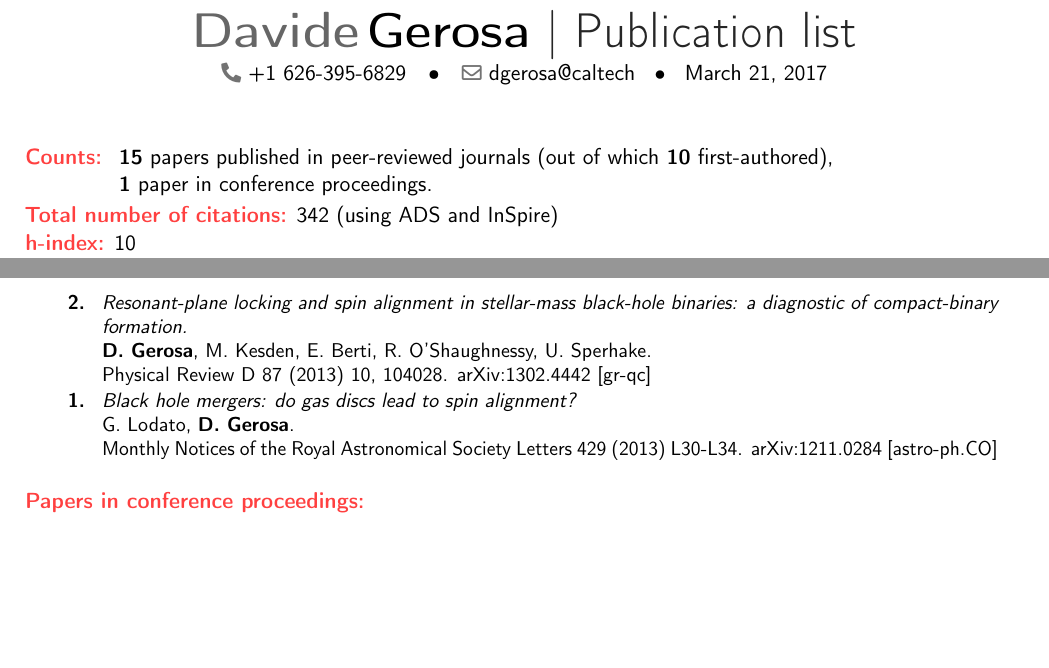
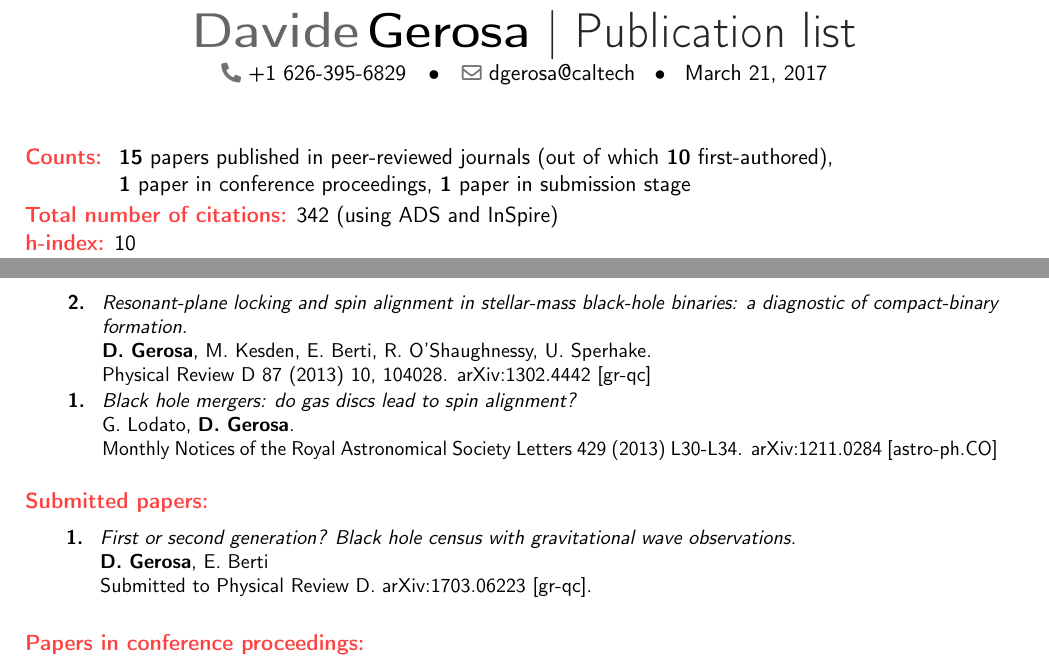
Before and after one commit to dgerosa/CV, a LaTeX CV (publist.tex): two parts of pages 1 and 2 of 2, joined at a grey line, cut so that both start at the same text, the shorter picture padded with empty space. Compiled offline with pdfLaTeX.

Commit message:
generation paper

```diff
--- a/publist.tex
+++ b/publist.tex
@@ -69,7 +69,7 @@
 \begin{tabular}{rcl}
 \textcolor{color1}{\textbf{Counts:}} &\hspace{0.3cm} &{\textbf{15} papers published in peer-reviewed journals} {(out of which \textbf{10} first-authored)},
  \\
-& &{\textbf{1} paper in conference proceedings}. %, {\textbf{1} paper in submission stage}
+& &{\textbf{1} paper in conference proceedings}, {\textbf{1} paper in submission stage}
 \end{tabular}
 }
 \textcolor{color1}{\textbf{Total number of citations:}} 342 (using ADS and InSpire)
@@ -187,20 +187,20 @@ G.~Lodato, \textbf{D.~Gerosa}.
 
 
 
-%
-%\textcolor{color1}{\textbf{Submitted papers:}}
-%\vspace{-0.5cm}
-%
-%\cvitem{}{\small
-%\hspace{-1cm}\begin{longtable}{rp{0.3cm}p{15.55cm}}
-%\textbf{1.} & & \textit{On the equal-mass limit of precessing black-hole binaries.}
-%\newline{}
-%\textbf{D.~Gerosa}, U. Sperhake, J Vo\v{s}mera
-%  \newline{}
-%\cqg, in press. arXiv:1612.05263 [gr-qc].
-%\end{longtable}
-%}
-%
+
+\textcolor{color1}{\textbf{Submitted papers:}}
+\vspace{-0.5cm}
+
+\cvitem{}{\small
+\hspace{-1cm}\begin{longtable}{rp{0.3cm}p{15.55cm}}
+\textbf{1.} & & \textit{First or second generation? Black hole census with gravitational wave observations.}
+\newline{}
+\textbf{D.~Gerosa}, E.~Berti
+  \newline{}
+Submitted to \prd. arXiv:1703.06223 [gr-qc].
+\end{longtable}
+}
+
 
 
 
```
Also changed, not shown: CV.tex (+8 -4 lines).
